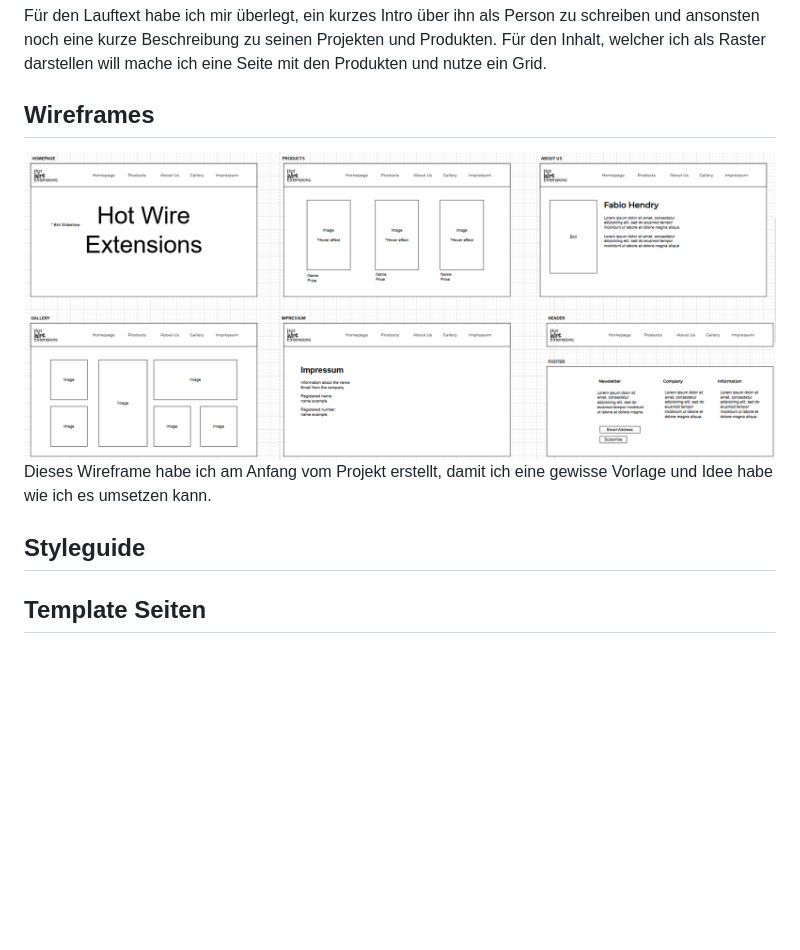
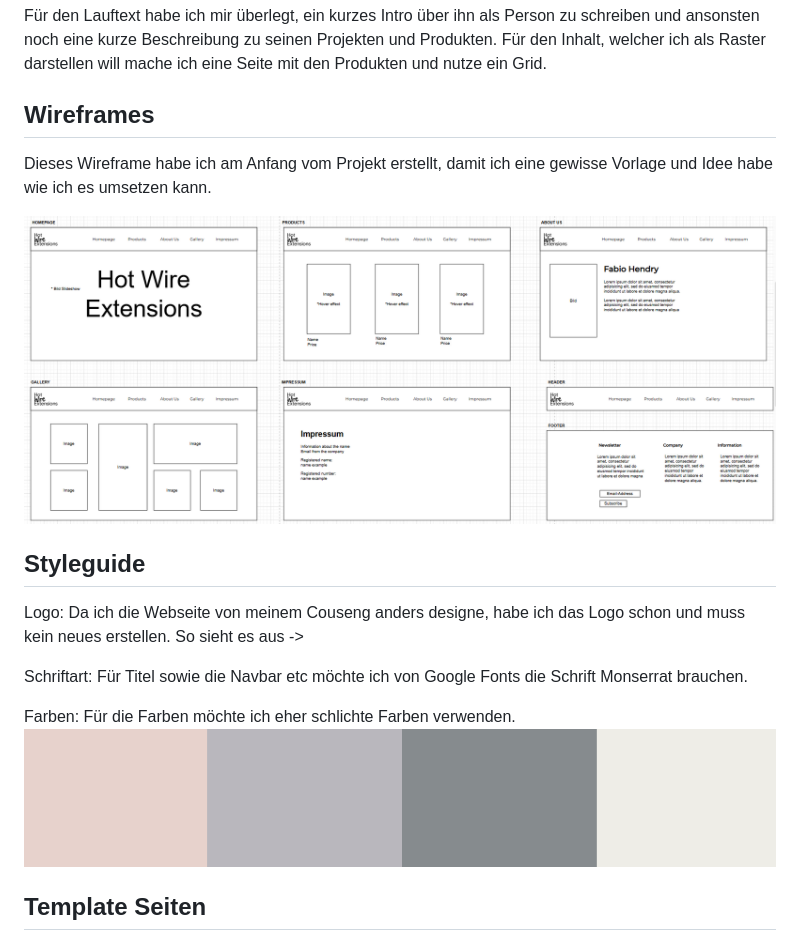
Before and after one commit to ncavegn/M293_t12_Project_Naima, a Markdown page: Grundaufbau/Readme.md, the part around the change. Drawn GitHub-style; pictures changed too: Grundaufbau/image-1.png (added); blank space fills up the shorter version.

Commit message:
work at styleguide for the project

```diff
--- a/Grundaufbau/Readme.md
+++ b/Grundaufbau/Readme.md
@@ -9,10 +9,17 @@ Für den Lauftext habe ich mir überlegt, ein kurzes Intro über ihn als Person
 Für den Inhalt, welcher ich als Raster darstellen will mache ich eine Seite mit den Produkten und nutze ein Grid.
 
 ## Wireframes
+Dieses Wireframe habe ich am Anfang vom Projekt erstellt, damit ich eine gewisse Vorlage und Idee habe wie ich es umsetzen kann.<br>
+
 ![Wireframe](image.png)
-Dieses Wireframe habe ich am Anfang vom Projekt erstellt, damit ich eine gewisse Vorlage und Idee habe wie ich es umsetzen kann.
 
 ## Styleguide
+Logo: Da ich die Webseite von meinem Couseng anders designe, habe ich das Logo schon und muss kein neues erstellen. So sieht es aus ->
+
+Schriftart: Für Titel sowie die Navbar etc möchte ich von Google Fonts die Schrift Monserrat brauchen.
+
+Farben: Für die Farben möchte ich eher schlichte Farben verwenden. <br>
+![FarbenPalette](image-1.png)
 
 ## Template Seiten
 
```
